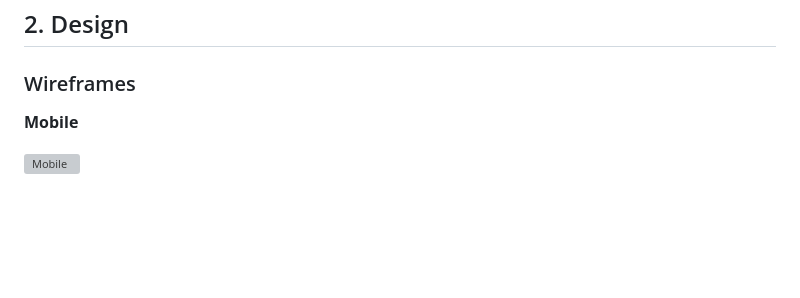
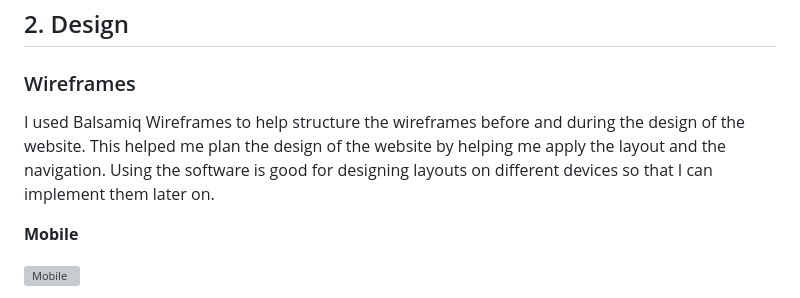
Before and after one commit to Ellis8462/Gym-website, a Markdown page: README.md, the part around the change. Drawn GitHub-style; blank space fills up the shorter version; grey boxes are pictures that could not be loaded.

Commit message:
Update README.md
What I used for wireframes and why it is useful

```diff
--- a/README.md
+++ b/README.md
@@ -50,6 +50,8 @@ Understanding what users want helps me build and structure the website around th
 
 
 ### Wireframes
+
+I used Balsamiq Wireframes to help structure the wireframes before and during the design of the website. This helped me plan the design of the website by helping me apply the layout and the navigation. Using the software is good for designing layouts on different devices so that I can implement them later on.
 
 **Mobile**
 
```
